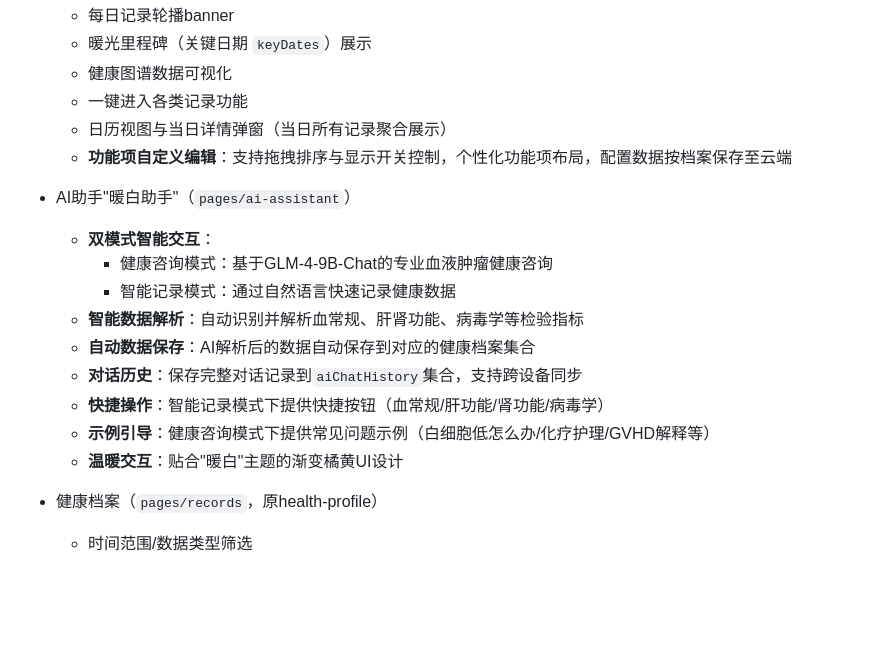
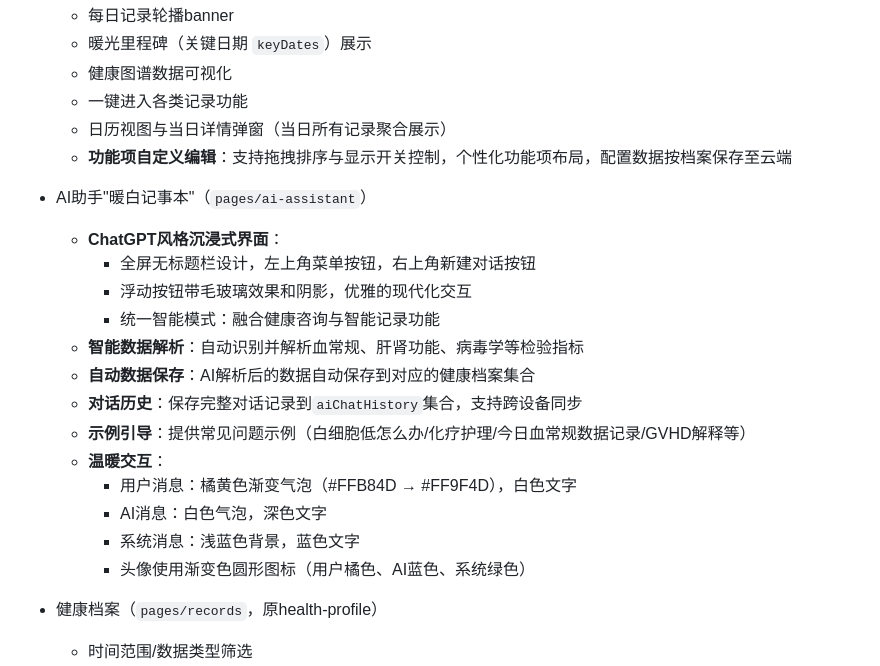
Before and after one commit to mengxiaoww/warm-white-notebook, a Markdown page: README.md, the part around the change. GitHub-like rendering; blank space fills up the shorter version.

Commit message:
更新README：记录AI助手最新的ChatGPT风格界面设计

```diff
--- a/README.md
+++ b/README.md
@@ -24,17 +24,21 @@
   - 日历视图与当日详情弹窗（当日所有记录聚合展示）
   - **功能项自定义编辑**：支持拖拽排序与显示开关控制，个性化功能项布局，配置数据按档案保存至云端
 
-- AI助手"暖白助手"（`pages/ai-assistant`）
+- AI助手"暖白记事本"（`pages/ai-assistant`）
 
-  - **双模式智能交互**：
-    - 健康咨询模式：基于GLM-4-9B-Chat的专业血液肿瘤健康咨询
-    - 智能记录模式：通过自然语言快速记录健康数据
+  - **ChatGPT风格沉浸式界面**：
+    - 全屏无标题栏设计，左上角菜单按钮，右上角新建对话按钮
+    - 浮动按钮带毛玻璃效果和阴影，优雅的现代化交互
+    - 统一智能模式：融合健康咨询与智能记录功能
   - **智能数据解析**：自动识别并解析血常规、肝肾功能、病毒学等检验指标
   - **自动数据保存**：AI解析后的数据自动保存到对应的健康档案集合
   - **对话历史**：保存完整对话记录到`aiChatHistory`集合，支持跨设备同步
-  - **快捷操作**：智能记录模式下提供快捷按钮（血常规/肝功能/肾功能/病毒学）
-  - **示例引导**：健康咨询模式下提供常见问题示例（白细胞低怎么办/化疗护理/GVHD解释等）
-  - **温暖交互**：贴合"暖白"主题的渐变橘黄UI设计
+  - **示例引导**：提供常见问题示例（白细胞低怎么办/化疗护理/今日血常规数据记录/GVHD解释等）
+  - **温暖交互**：
+    - 用户消息：橘黄色渐变气泡（#FFB84D → #FF9F4D），白色文字
+    - AI消息：白色气泡，深色文字
+    - 系统消息：浅蓝色背景，蓝色文字
+    - 头像使用渐变色圆形图标（用户橘色、AI蓝色、系统绿色）
 
 - 健康档案（`pages/records`，原health-profile）
 
```
